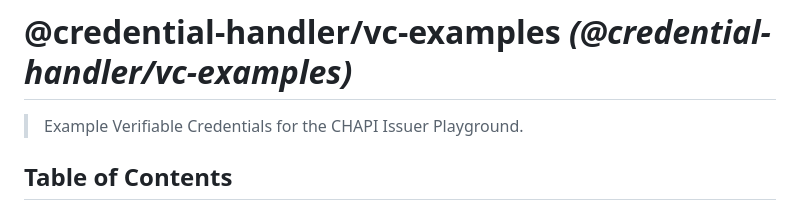
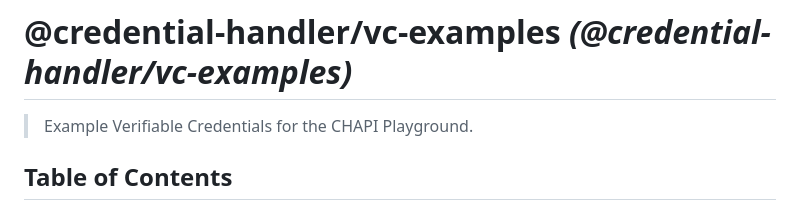
Before and after one commit to credential-handler/vc-examples, a Markdown page: README.md, the part around the change. Rendered like a GitHub page.

```diff
--- a/README.md
+++ b/README.md
@@ -1,6 +1,6 @@
 #  @credential-handler/vc-examples _(@credential-handler/vc-examples)_
 
-> Example Verifiable Credentials for the CHAPI Issuer Playground.
+> Example Verifiable Credentials for the CHAPI Playground.
 
 ## Table of Contents
 
```
